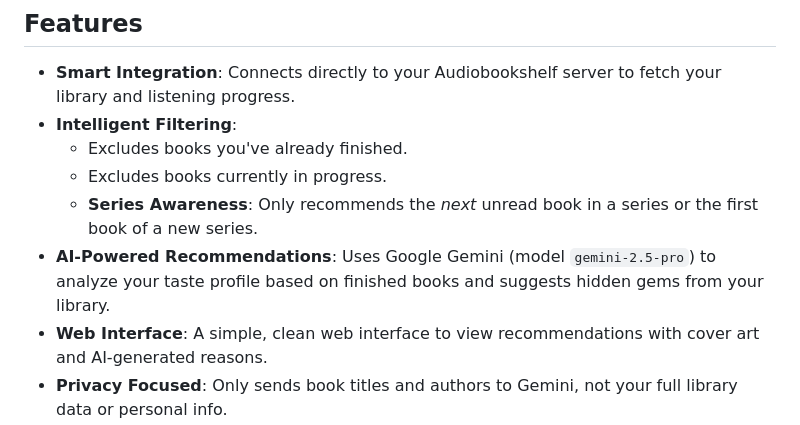
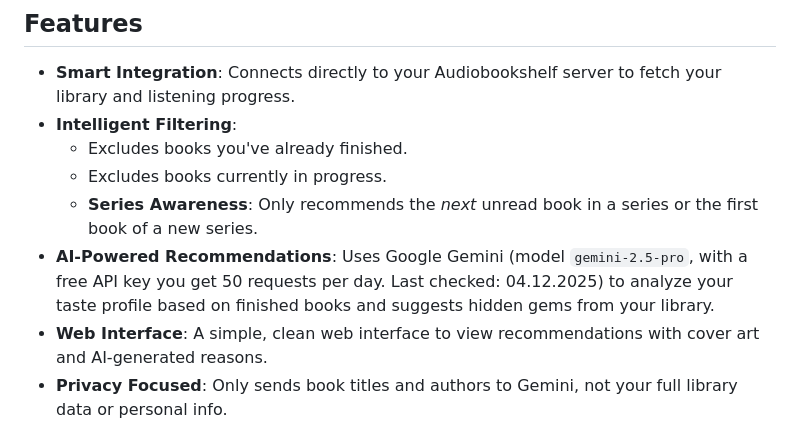
Before and after one commit to h43lb1t0/abs-audiobook-recommender, a Markdown page: README.md, the part around the change. Rendered like a GitHub page.

Commit message:
added info about free api key

```diff
--- a/README.md
+++ b/README.md
@@ -9,7 +9,7 @@ A personalized recommendation system for your [Audiobookshelf](https://www.audio
     -   Excludes books you've already finished.
     -   Excludes books currently in progress.
     -   **Series Awareness**: Only recommends the *next* unread book in a series or the first book of a new series.
--   **AI-Powered Recommendations**: Uses Google Gemini (model `gemini-2.5-pro`) to analyze your taste profile based on finished books and suggests hidden gems from your library.
+-   **AI-Powered Recommendations**: Uses Google Gemini (model `gemini-2.5-pro`, with a free API key you get 50 requests per day. Last checked: 04.12.2025) to analyze your taste profile based on finished books and suggests hidden gems from your library.
 -   **Web Interface**: A simple, clean web interface to view recommendations with cover art and AI-generated reasons.
 -   **Privacy Focused**: Only sends book titles and authors to Gemini, not your full library data or personal info.
 
```
